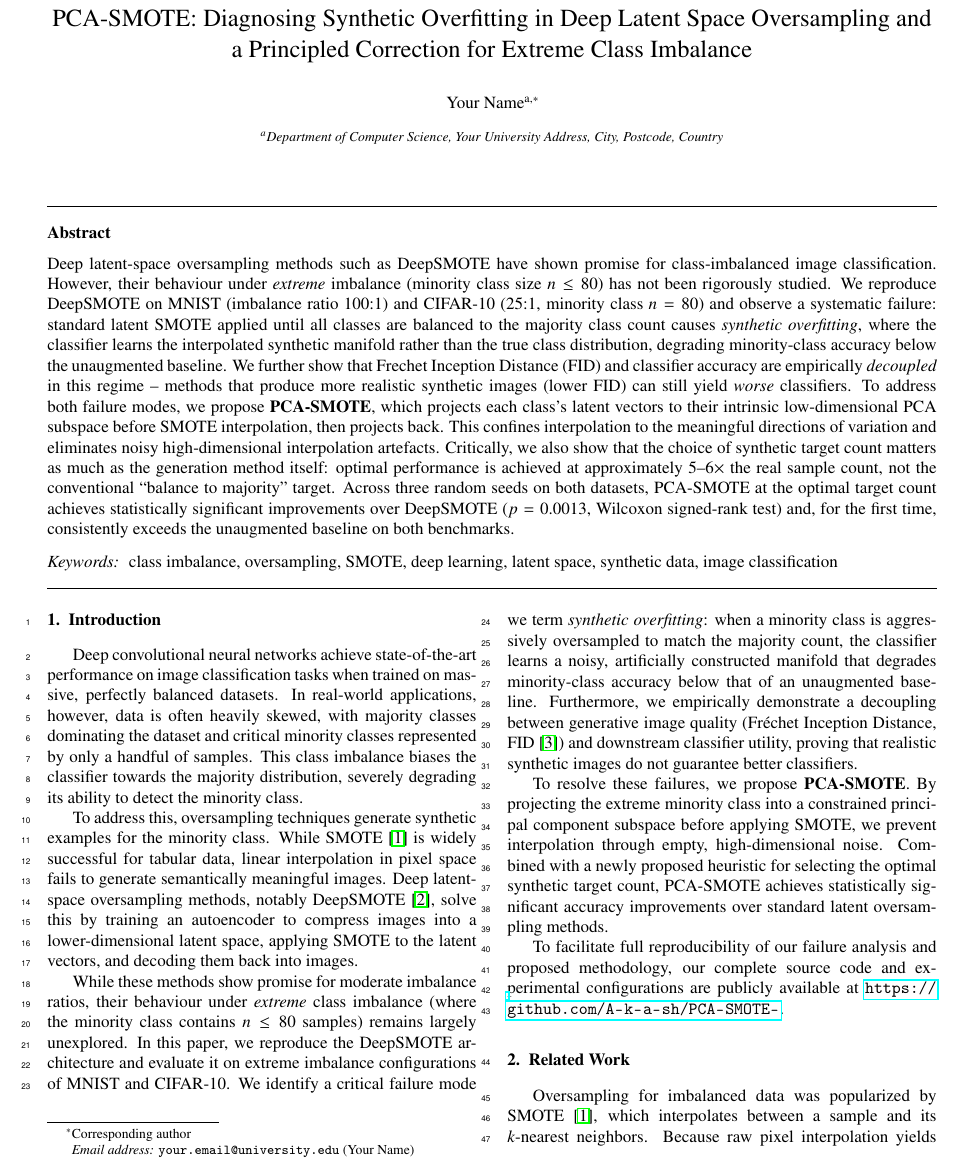
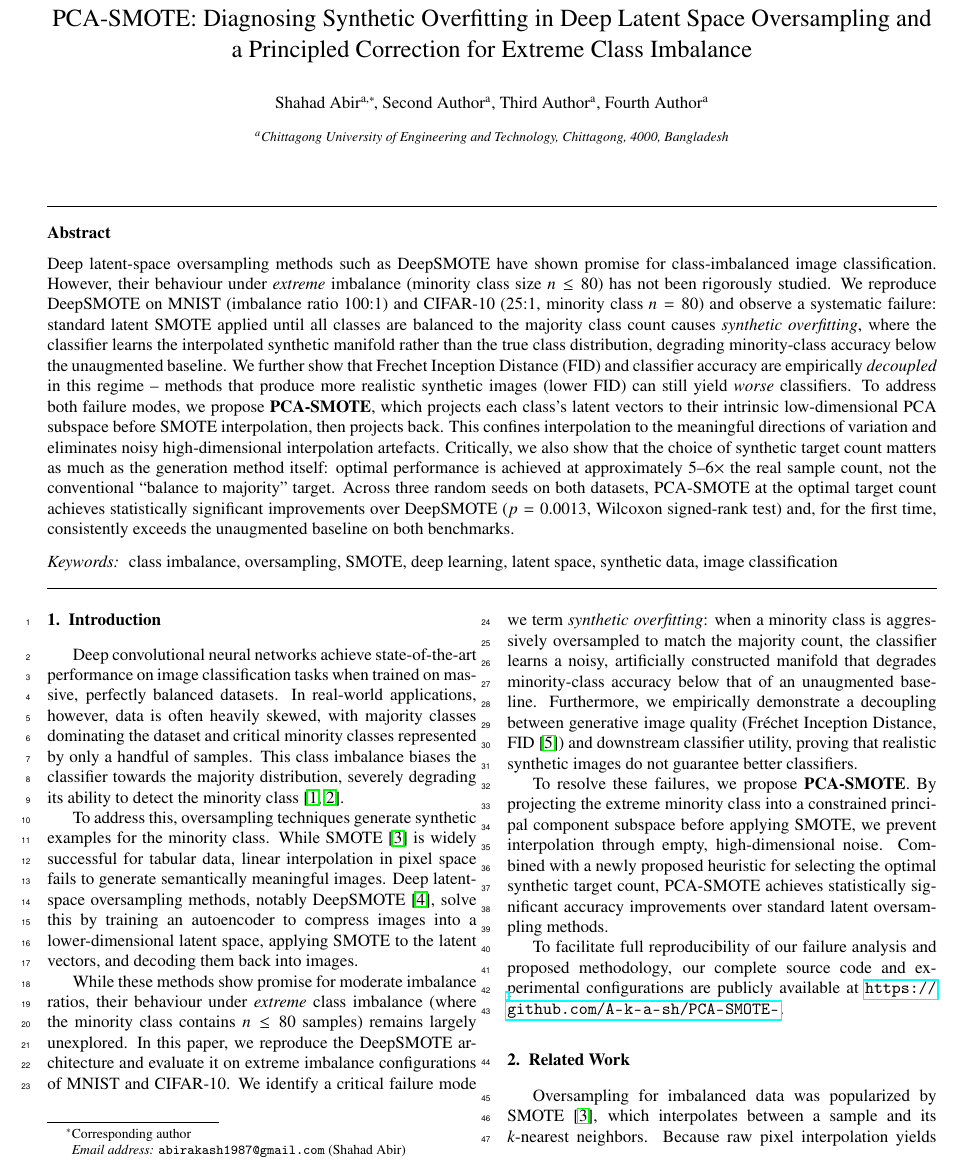
Before and after one commit to A-k-a-sh/PCA-SMOTE-, a LaTeX paper (Elsevier_Article__paper/paper.tex): part of page 1 of 5 before the commit and part of page 1 of 6 after it, cut so that both start at the same text. Compiled offline with pdfLaTeX.

Commit message:
paper : add author info

```diff
--- a/Elsevier_Article__paper/paper.tex
+++ b/Elsevier_Article__paper/paper.tex
@@ -36,15 +36,19 @@
        Oversampling and a Principled Correction for Extreme Class Imbalance}
 
 %% TODO: Fill in your real name and affiliation before submission
-\author[1]{Your Name\corref{cor1}}
-\ead{your.email@university.edu}
+\author[1]{Shahad Abir\corref{cor1}}
+\ead{abirakash1987@gmail.com}
 \cortext[cor1]{Corresponding author}
 
-\affiliation[1]{organization={Department of Computer Science},
-               addressline={Your University Address},
-               city={City},
-               postcode={Postcode},
-               country={Country}}
+%% TODO: Replace with the actual names of your co-authors
+\author[1]{Second Author}
+\author[1]{Third Author}
+\author[1]{Fourth Author}
+
+\affiliation[1]{organization={Chittagong University of Engineering and Technology},
+               city={Chittagong},
+               postcode={4000},
+               country={Bangladesh}}
 
 %% ----- Abstract ------------------------------------------------------------
 \begin{abstract}
@@ -104,7 +108,7 @@ latent space \sep synthetic data \sep image classification
 %% ===========================================================================
 \section{Introduction}
 \label{sec:intro}
-Deep convolutional neural networks achieve state-of-the-art performance on image classification tasks when trained on massive, perfectly balanced datasets. In real-world applications, however, data is often heavily skewed, with majority classes dominating the dataset and critical minority classes represented by only a handful of samples. This class imbalance biases the classifier towards the majority distribution, severely degrading its ability to detect the minority class.
+Deep convolutional neural networks achieve state-of-the-art performance on image classification tasks when trained on massive, perfectly balanced datasets. In real-world applications, however, data is often heavily skewed, with majority classes dominating the dataset and critical minority classes represented by only a handful of samples. This class imbalance biases the classifier towards the majority distribution, severely degrading its ability to detect the minority class \citep{he2009learning,johnson2019survey}.
 
 To address this, oversampling techniques generate synthetic examples for the minority class. While SMOTE \citep{chawla2002smote} is widely successful for tabular data, linear interpolation in pixel space fails to generate semantically meaningful images. Deep latent-space oversampling methods, notably DeepSMOTE \citep{dablain2022deepsmote}, solve this by training an autoencoder to compress images into a lower-dimensional latent space, applying SMOTE to the latent vectors, and decoding them back into images.
 
@@ -119,5 +123,5 @@ To facilitate full reproducibility of our failure analysis and proposed methodol
 %% ===========================================================================
 \section{Related Work}
 \label{sec:related}
-Oversampling for imbalanced data was popularized by SMOTE \citep{chawla2002smote}, which interpolates between a sample and its $k$-nearest neighbors. Because raw pixel interpolation yields blurry, ghosting artifacts, subsequent works shifted to deep generative models. Generative Adversarial Networks (GANs) have been adapted for this purpose (e.g., BAGAN \citep{mariani2018bagan}, GAMO \citep{mullick2019gamo}), but they are notoriously difficult to train on highly imbalanced datasets due to mode collapse.
+Oversampling for imbalanced data was popularized by SMOTE \citep{chawla2002smote}, which interpolates between a sample and its $k$-nearest neighbors. Because raw pixel interpolation yields blurry, ghosting artifacts, subsequent works shifted to deep generative models. Generative Adversarial Networks (GANs) have been adapted for this purpose (e.g., BAGAN \citep{mariani2018bagan}, GAMO \citep{mullick2019gamo}), but they are notoriously difficult to train on highly imbalanced datasets due to mode collapse. Variants of SMOTE (e.g., Borderline-SMOTE \citep{han2005borderline}, ADASYN \citep{he2008adasyn}, SMOTEBoost \citep{chawla2003smoteboost}) attempted to improve tabular generation boundaries but still fail in high-dimensional image spaces.
 
```
Also changed, not shown: Elsevier_Article__paper/paper.tex (10 more changed lines).
